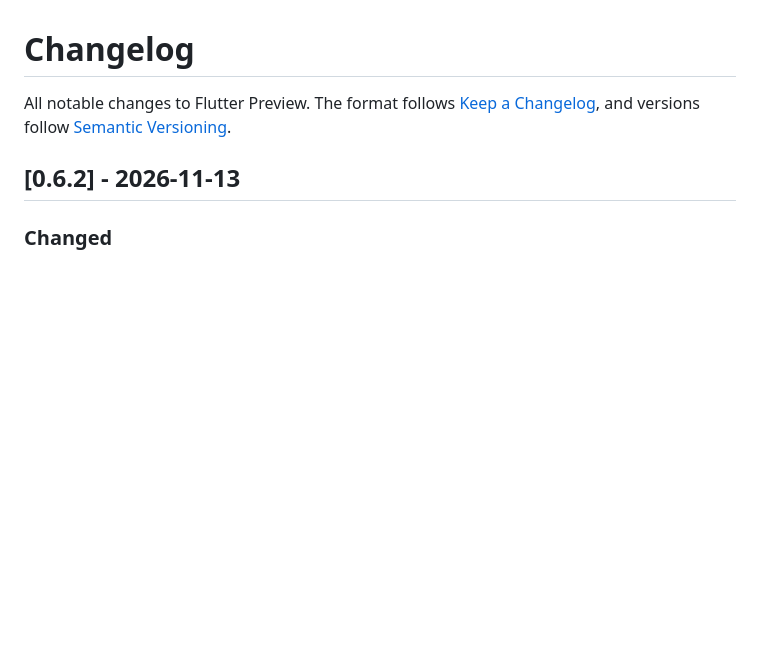
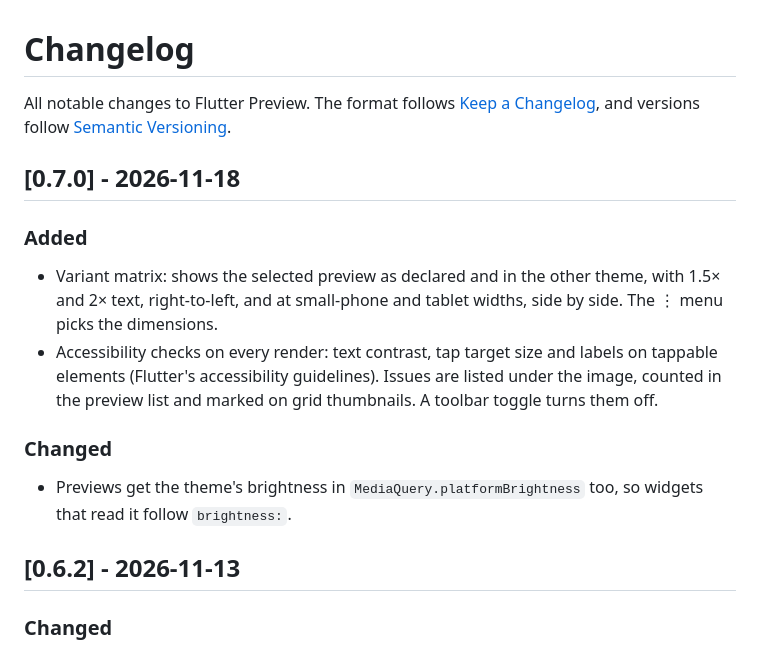
Before and after one commit to Jemshi101/FlutterPreview, a Markdown page: CHANGELOG.md, the part around the change. Drawn GitHub-style; blank space fills up the shorter version.

```diff
--- a/CHANGELOG.md
+++ b/CHANGELOG.md
@@ -2,6 +2,19 @@
 
 All notable changes to Flutter Preview. The format follows [Keep a Changelog](https://keepachangelog.com/en/1.1.0/),
 and versions follow [Semantic Versioning](https://semver.org/).
+
+## [0.7.0] - 2026-11-18
+
+### Added
+- Variant matrix: shows the selected preview as declared and in the other theme, with 1.5× and 2× text,
+  right-to-left, and at small-phone and tablet widths, side by side. The ⋮ menu picks the dimensions.
+- Accessibility checks on every render: text contrast, tap target size and labels on tappable elements (Flutter's
+  accessibility guidelines). Issues are listed under the image, counted in the preview list and marked on grid
+  thumbnails. A toolbar toggle turns them off.
+
+### Changed
+- Previews get the theme's brightness in `MediaQuery.platformBrightness` too, so widgets that read it follow
+  `brightness:`.
 
 ## [0.6.2] - 2026-11-13
 
```
Also changed, not shown: README.md (+15 -3 lines), docs/images/screenshot-generate.png, docs/images/screenshot-grid.png, docs/images/screenshot-single.png, docs/images/screenshot-variants.png (added), 14 other files.
